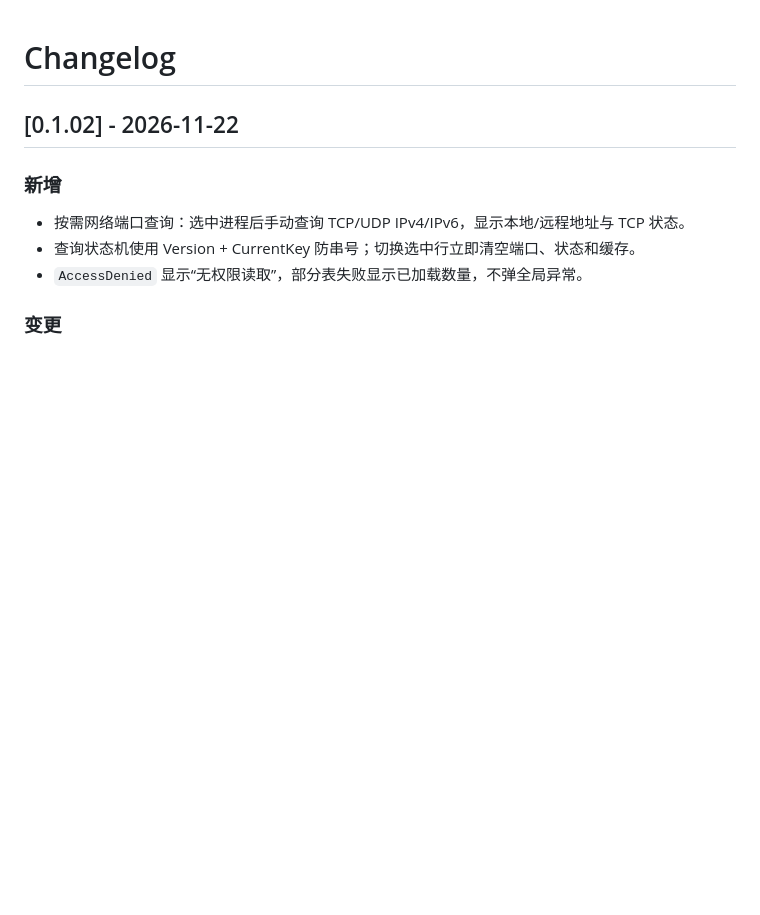
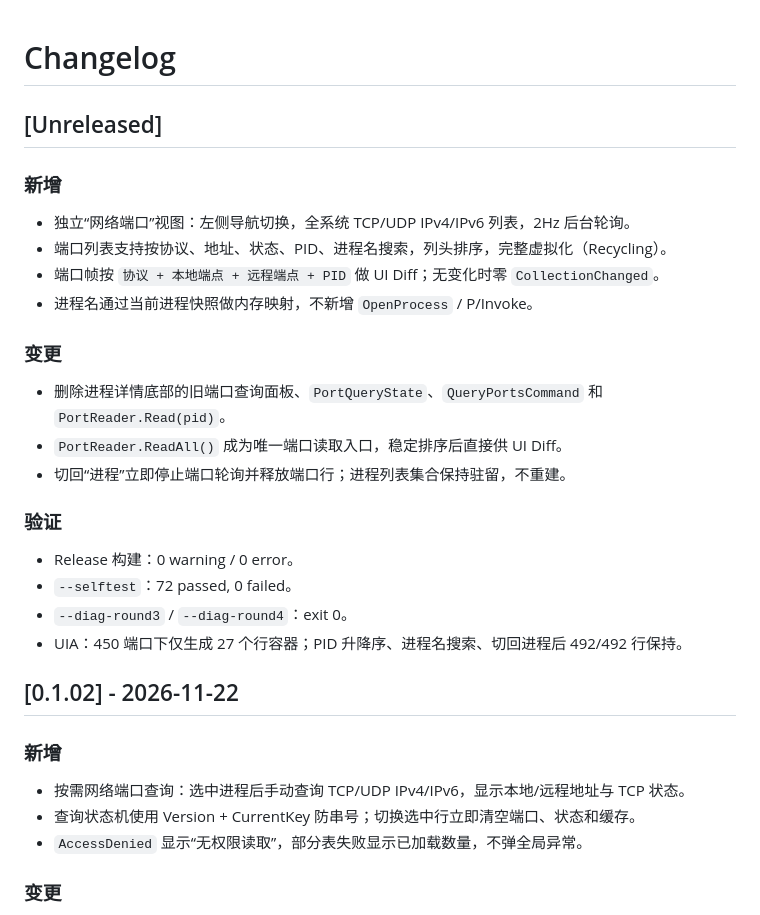
Before and after one commit to jf200s/TaskMgrLite, a Markdown page: CHANGELOG.md, the part around the change. Drawn GitHub-style; blank space fills up the shorter version.

```diff
--- a/CHANGELOG.md
+++ b/CHANGELOG.md
@@ -1,4 +1,26 @@
 # Changelog
+
+## [Unreleased]
+
+### 新增
+
+- 独立“网络端口”视图：左侧导航切换，全系统 TCP/UDP IPv4/IPv6 列表，2Hz 后台轮询。
+- 端口列表支持按协议、地址、状态、PID、进程名搜索，列头排序，完整虚拟化（Recycling）。
+- 端口帧按 `协议 + 本地端点 + 远程端点 + PID` 做 UI Diff；无变化时零 `CollectionChanged`。
+- 进程名通过当前进程快照做内存映射，不新增 `OpenProcess` / P/Invoke。
+
+### 变更
+
+- 删除进程详情底部的旧端口查询面板、`PortQueryState`、`QueryPortsCommand` 和 `PortReader.Read(pid)`。
+- `PortReader.ReadAll()` 成为唯一端口读取入口，稳定排序后直接供 UI Diff。
+- 切回“进程”立即停止端口轮询并释放端口行；进程列表集合保持驻留，不重建。
+
+### 验证
+
+- Release 构建：0 warning / 0 error。
+- `--selftest`：72 passed, 0 failed。
+- `--diag-round3` / `--diag-round4`：exit 0。
+- UIA：450 端口下仅生成 27 个行容器；PID 升降序、进程名搜索、切回进程后 492/492 行保持。
 
 ## [0.1.02] - 2026-11-22
 
```
Also changed, not shown: README.md (+4 -4 lines), design-network-ports.md (+4 -0 lines), design-network-view.md (added, +310 -0 lines), docs/screenshot.png.
